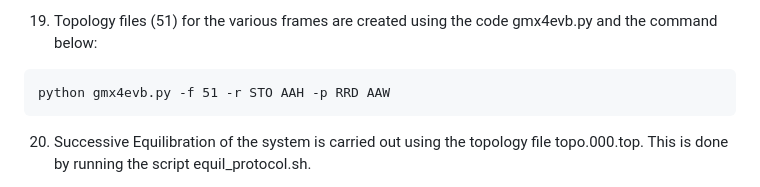
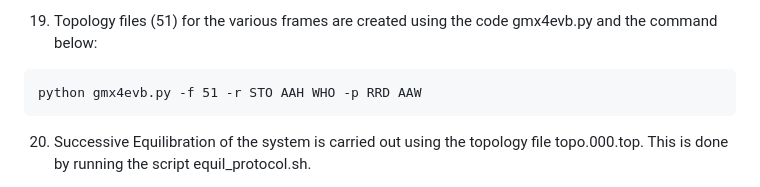
Before and after one commit to ponssssssmarc/Marc-TFG-Files, a Markdown page: ToolsInstallation.md, the part around the change. Rendered like a GitHub page.

````diff
--- a/ToolsInstallation.md
+++ b/ToolsInstallation.md
@@ -145,7 +145,7 @@ NOTE: If your beta=20, then the file must be named table_b0.xvg(this is Gromacs'
 
 19. Topology files (51) for the various frames are created using the code gmx4evb.py  and the command below:
 ```
-python gmx4evb.py -f 51 -r STO AAH -p RRD AAW
+python gmx4evb.py -f 51 -r STO AAH WHO -p RRD AAW
 ```
 20. Successive Equilibration of the system is carried out using the topology file topo.000.top. This is done by running the script equil_protocol.sh.
 
````
